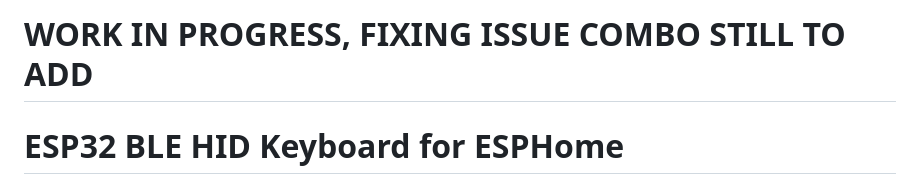
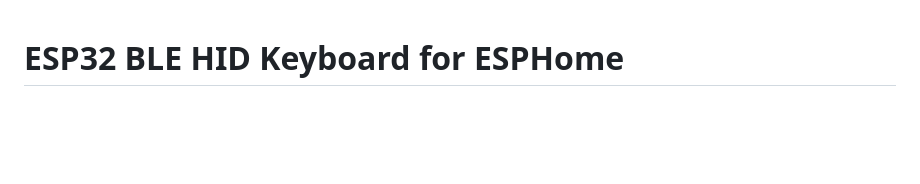
Before and after one commit to markusg1234/ESPHome-espidf_ble_keyboard, a Markdown page: README.md, the part around the change. GitHub-like rendering; blank space fills up the shorter version.

Commit message:
Remove work in progress note from README

```diff
--- a/README.md
+++ b/README.md
@@ -1,4 +1,4 @@
-# WORK IN PROGRESS, FIXING ISSUE COMBO STILL TO ADD
+
 # ESP32 BLE HID Keyboard for ESPHome
 
 This is a custom ESPHome component that transforms an ESP32 into a Bluetooth Low Energy (BLE) HID Keyboard. Unlike many other implementations, this component uses the **direct ESP-IDF Bluedroid GATTS API** for improved reliability and compatibility.
```
